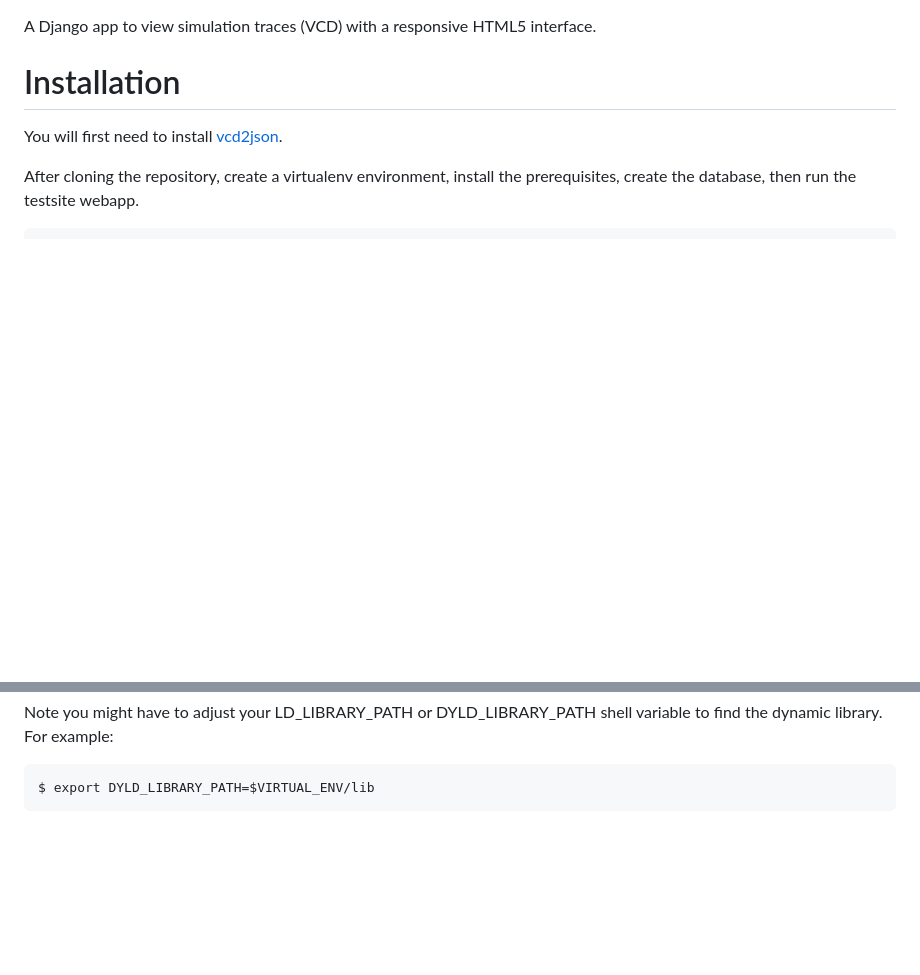
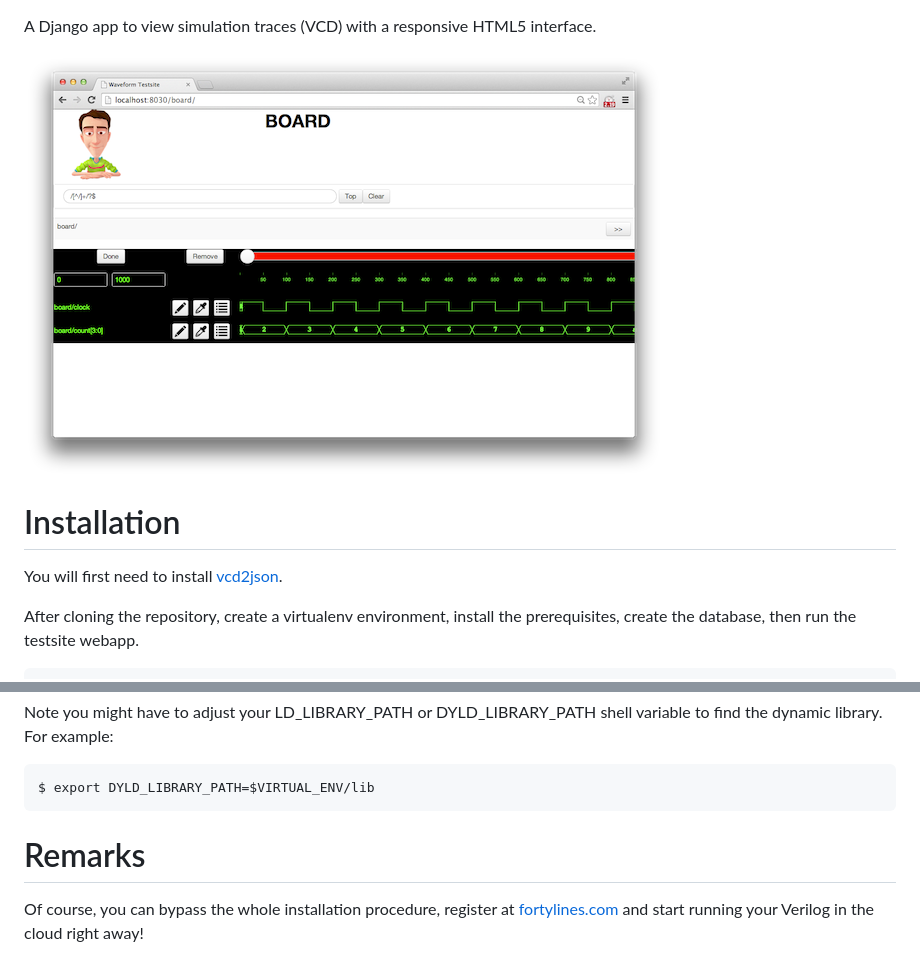
Before and after one commit to fortylines/responsive_waves, a Markdown page: README.md, 2 parts joined by grey strips. Rendered like a GitHub page; pictures changed too: doc/live-screenshot.png (added); blank space fills up the shorter version.

Commit message:
added screenshot

```diff
--- a/README.md
+++ b/README.md
@@ -1,4 +1,6 @@
 A Django app to view simulation traces (VCD) with a responsive HTML5 interface.
+
+![Live screenshot](doc/live-screenshot.png)
 
 Installation
 ============
@@ -20,3 +22,10 @@ Note you might have to adjust your LD_LIBRARY_PATH or DYLD_LIBRARY_PATH
 shell variable to find the dynamic library. For example:
 
     $ export DYLD_LIBRARY_PATH=$VIRTUAL_ENV/lib
+
+Remarks
+=======
+
+Of course, you can bypass the whole installation procedure,
+register at [fortylines.com](https://fortylines.com) and
+start running your Verilog in the cloud right away!
```
